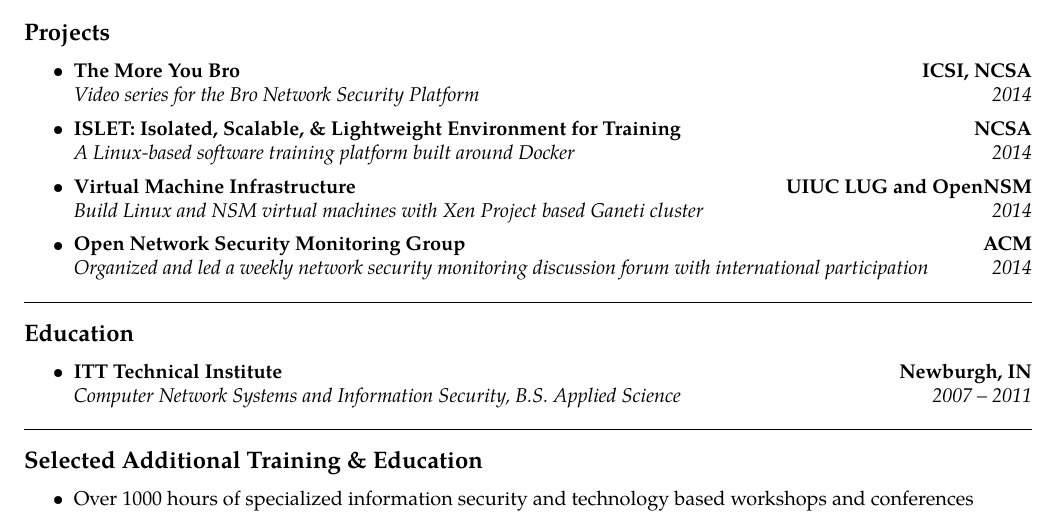
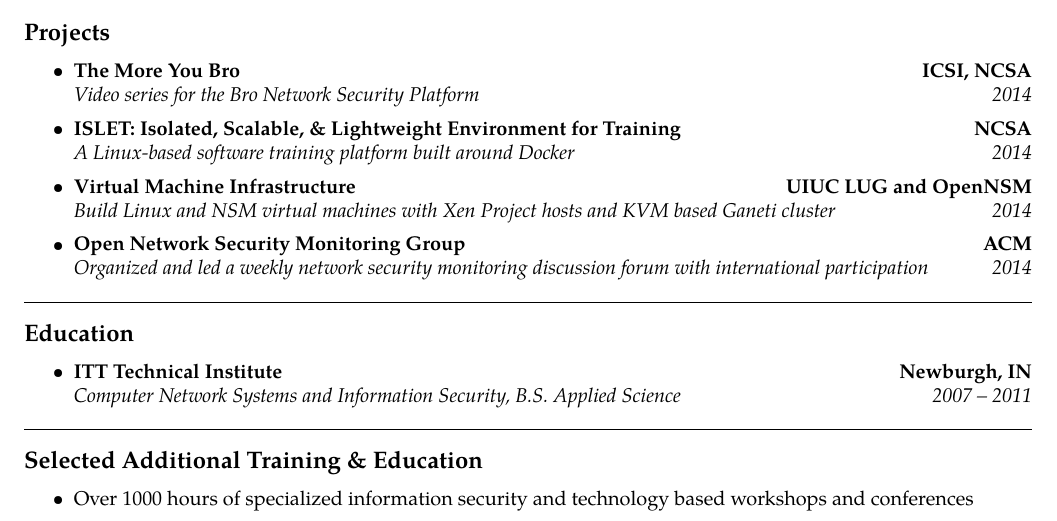
Before and after one commit to jonschipp/tex, a LaTeX CV (resume/js-norm.tex): part of page 2 of 4, cut so that both start at the same text. Compiled offline with pdfLaTeX.

Commit message:
js-norm.tex: update VM project description

```diff
--- a/resume/js-norm.tex
+++ b/resume/js-norm.tex
@@ -208,7 +208,7 @@
 		{\textbf{UIUC LUG and OpenNSM}}
 	\\
 	\headerrow
-		{\emph{Build Linux and NSM virtual machines with Xen Project based Ganeti cluster}}
+		{\emph{Build Linux and NSM virtual machines with Xen Project hosts and KVM based Ganeti cluster}}
 		{\emph{2014}}
 
 	\item
```
